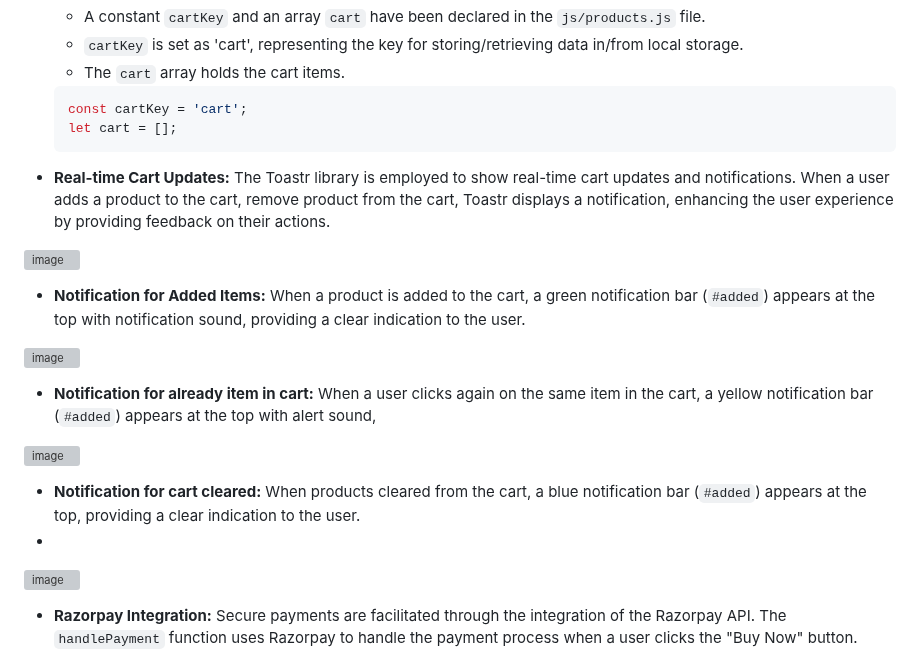
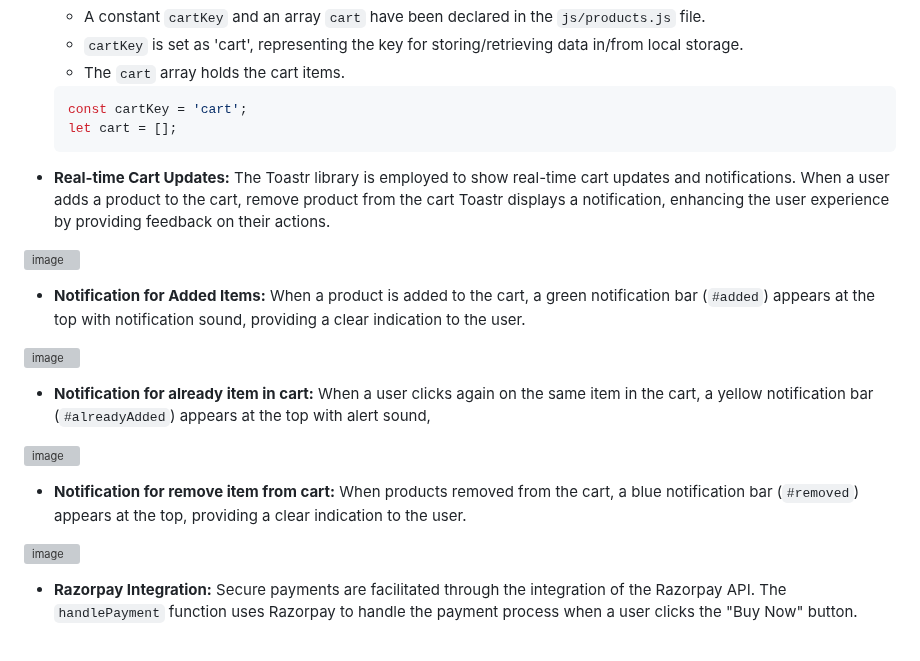
Before and after one commit to Mayankkatheriya/Mct_4, a Markdown page: Namisha_Payment-integration/README.md, the part around the change. Rendered like a GitHub page; grey boxes are pictures that could not be loaded.

````diff
--- a/Namisha_Payment-integration/README.md
+++ b/Namisha_Payment-integration/README.md
@@ -53,7 +53,7 @@ To enhance user experience and make the shopping cart persistent across page rel
    ```javascript
    const cartKey = 'cart';
    let cart = [];
-- **Real-time Cart Updates:** The Toastr library is employed to show real-time cart updates and notifications. When a user adds a product to the cart, remove product from the cart, Toastr displays a notification, enhancing the user experience by providing feedback on their actions.
+- **Real-time Cart Updates:** The Toastr library is employed to show real-time cart updates and notifications. When a user adds a product to the cart, remove product from the cart Toastr displays a notification, enhancing the user experience by providing feedback on their actions.
 
 ![image](https://github.com/Mayankkatheriya/Mct_4/assets/126158413/22d09f13-862c-427d-8a24-e4caeb56d7d6)
 
@@ -61,12 +61,12 @@ To enhance user experience and make the shopping cart persistent across page rel
 
 ![image](https://github.com/Mayankkatheriya/Mct_4/assets/126158413/324d3c43-49e9-407c-9d2f-8f5175d01f6b)
 
-- **Notification for already item in cart:** When a user clicks again on the same item in the cart, a yellow notification bar (`#added`) appears at the top with alert sound,
+- **Notification for already item in cart:** When a user clicks again on the same item in the cart, a yellow notification bar (`#alreadyAdded`) appears at the top with alert sound,
 
 ![image](https://github.com/Mayankkatheriya/Mct_4/assets/126158413/ffbf0554-c945-4635-baed-cc7b0a6b639e)
 
-  - **Notification for cart cleared:** When products cleared from the cart, a blue notification bar (`#added`) appears at the top, providing a   clear indication to the user.
-  -
+  - **Notification for remove item from cart:** When products removed from the cart, a blue notification bar (`#removed`) appears at the top, providing a clear indication to the user.
+
 ![image](https://github.com/Mayankkatheriya/Mct_4/assets/126158413/c47afd9a-d2b5-49e8-b8bf-f2536c85f692)
 
 - **Razorpay Integration:** Secure payments are facilitated through the integration of the Razorpay API. The `handlePayment` function uses Razorpay to handle the payment process when a user clicks the "Buy Now" button.
````
